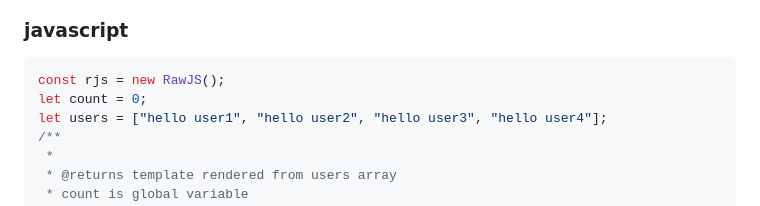
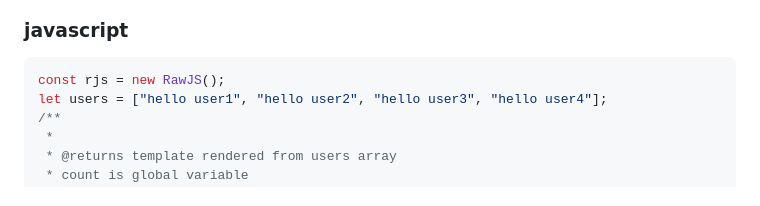
Before and after one commit to rjjrbatarao/obrajs, a Markdown page: README.md, the part around the change. GitHub-like rendering.

````diff
--- a/README.md
+++ b/README.md
@@ -59,7 +59,6 @@ rjs.rHtml("app", "/test.tpl", {
 ### javascript
 ```javascript
 const rjs = new RawJS();
-let count = 0;
 let users = ["hello user1", "hello user2", "hello user3", "hello user4"];
 /**
  *
````
